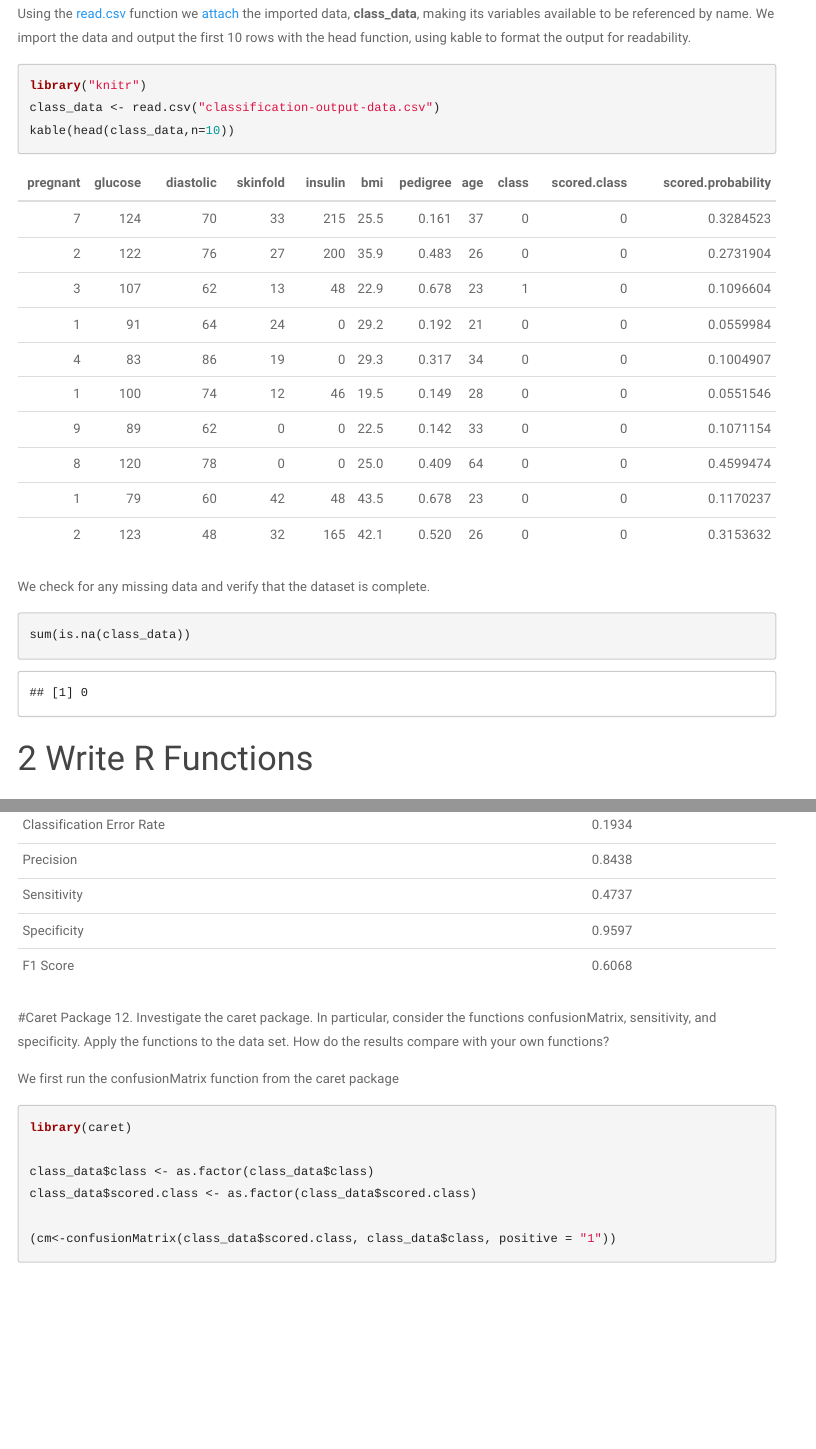
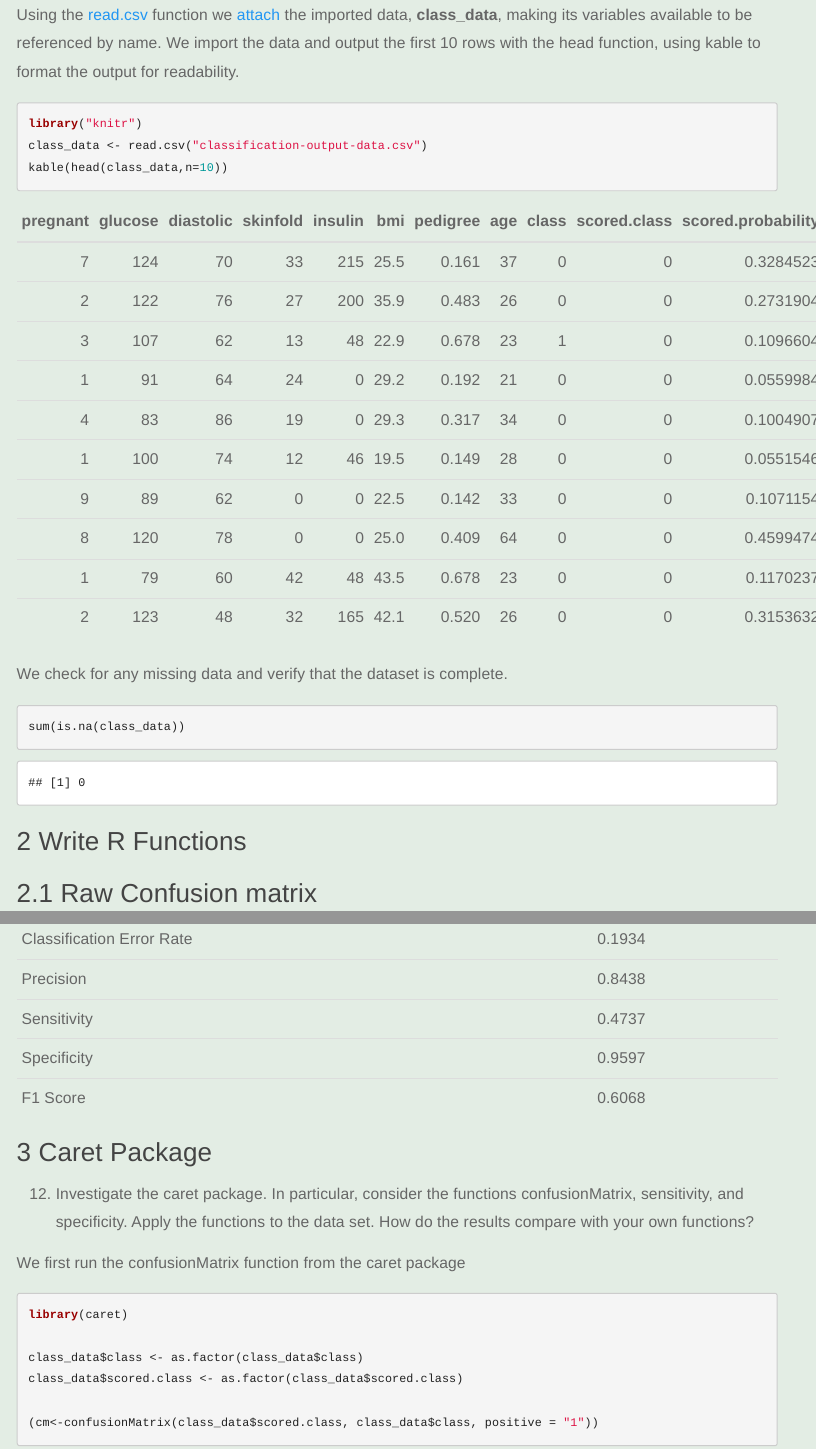
Before and after one commit to tmuse987/cuny621-hw2, an R Markdown document (Data 621 - HW2_tj.Rmd): the page in a window 1100 px wide, from 490 px down before the commit and from 510 px down after it, so that both start at the same text, and a second part further down, joined at a grey line. Rendered offline with R 4.5, knitr and Pandoc, with nearby package versions; menus at the side of the page are left out.

Commit message:
not much needed here
Not much left to do here. Just added a style.css for formatting. fonts. Could change/remove color in css if preferred. Some spaces missing on outline items.

```diff
--- a/Data 621 - HW2_tj.Rmd
+++ b/Data 621 - HW2_tj.Rmd
@@ -6,6 +6,7 @@
   html_document:
     number_sections: yes
     theme: paper
+    css: style.css
     toc: yes
     toc_depth: 2
     toc_float: yes
--- /dev/null
+++ b/style.css
@@ -0,0 +1,21 @@
+/* Whole document: */
+body{
+  font-family: Helvetica;
+  font-size: 12pt;
+  background-color : #e3ede4
+}
+/* Headers */
+h1,h2,h3,h4,h5,h6{
+  font-size: 20pt;
+}
+
+.btn {
+    border-width: 2 2px 2px 2px;
+    font-weight: normal;
+    text-transform: ;
+}
+.btn-default {
+    color: #2ecc71;
+    background-color: #ffffff;
+    border-color: #000000;
+}
```
Also changed, not shown: Data 621 - HW2_tj.Rmd (4 more changed lines).
